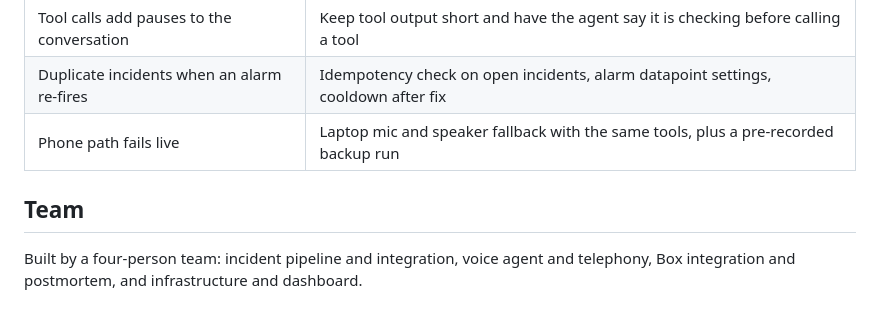
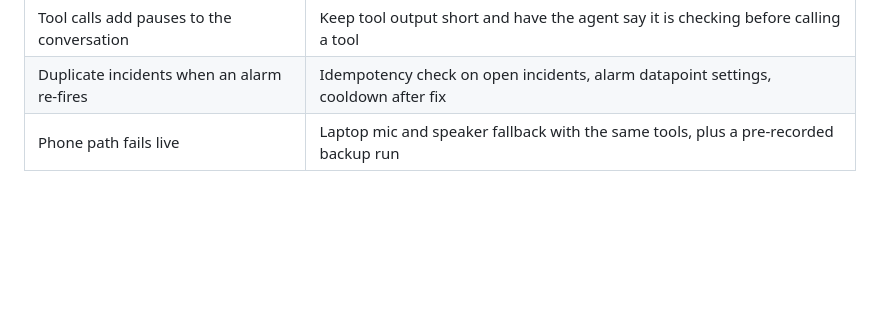
Before and after one commit to harikasatti06-techie/Pilot-Light, a Markdown page: README.md, the part around the change. GitHub-like rendering; blank space fills up the shorter version.

Commit message:
Remove team section from README

```diff
--- a/README.md
+++ b/README.md
@@ -185,7 +185,3 @@ Pre-flight checklist: flag off and alarm OK, traffic running, voice server and n
 | Tool calls add pauses to the conversation | Keep tool output short and have the agent say it is checking before calling a tool |
 | Duplicate incidents when an alarm re-fires | Idempotency check on open incidents, alarm datapoint settings, cooldown after fix |
 | Phone path fails live | Laptop mic and speaker fallback with the same tools, plus a pre-recorded backup run |
-
-## Team
-
-Built by a four-person team: incident pipeline and integration, voice agent and telephony, Box integration and postmortem, and infrastructure and dashboard.
```
